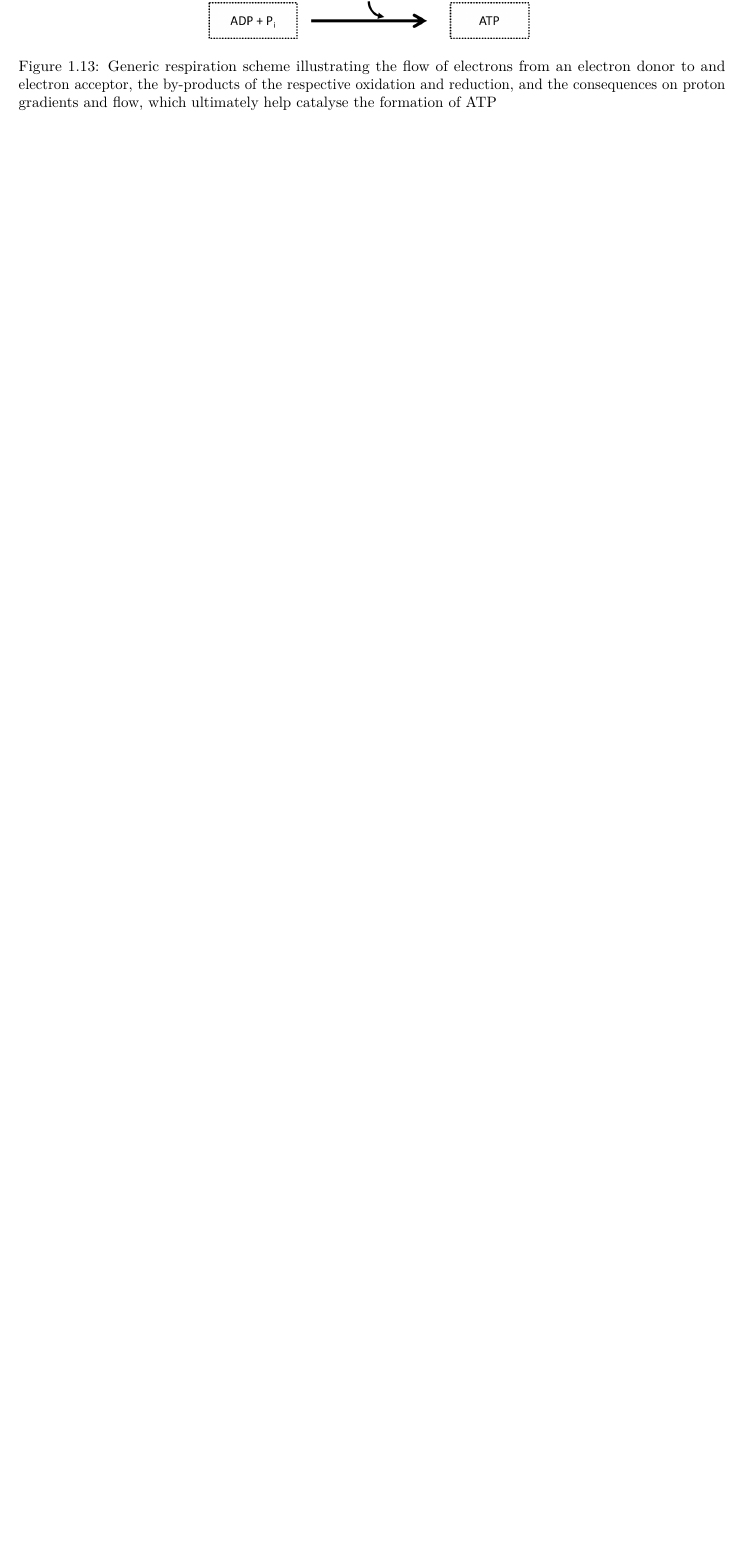
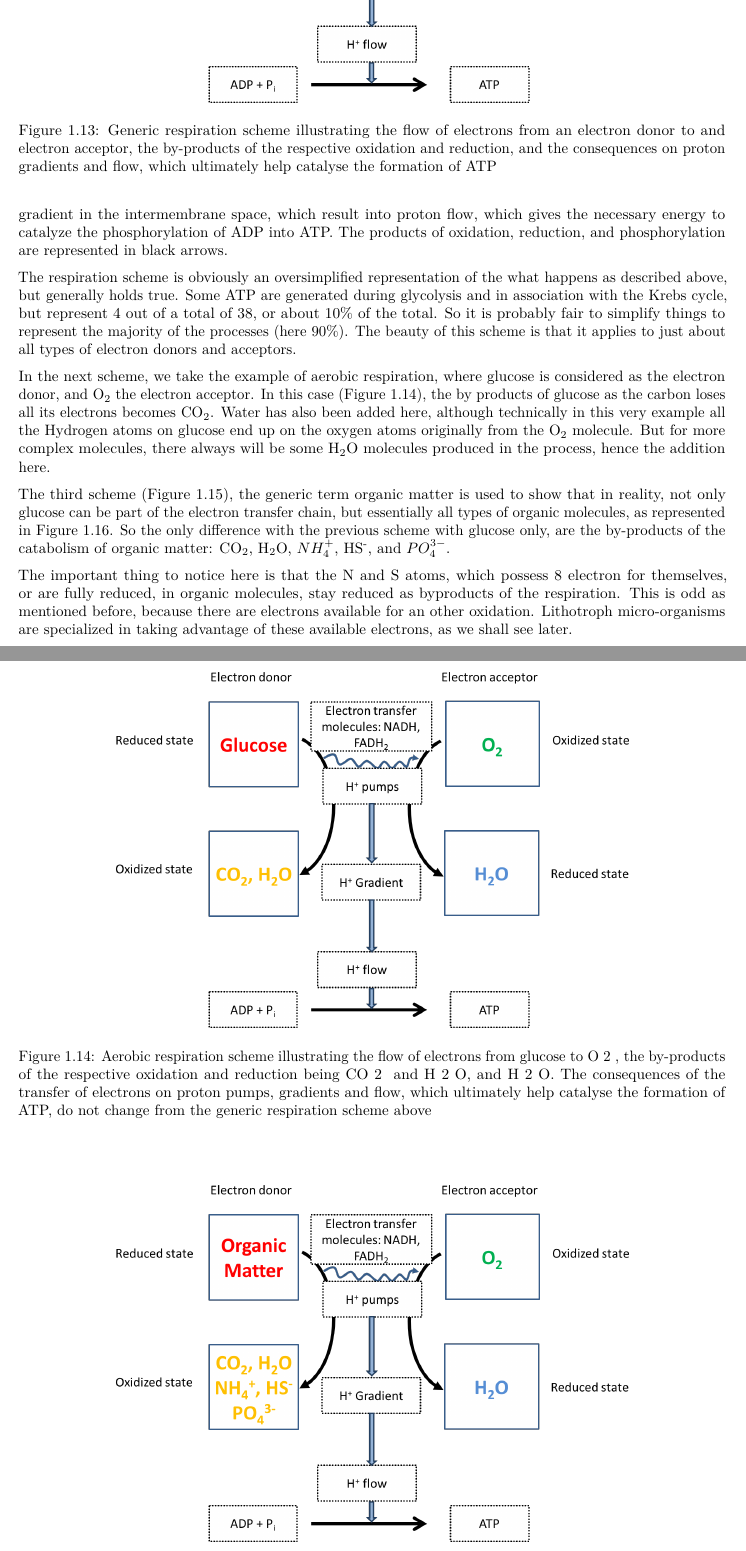
Before and after one commit to francoisbirgand/BAE-204, a LaTeX thesis (docs/Textbook_BAE204.tex): part of page 19 of 35 before the commit and two parts of pages 19 and 20 of 37 after it, the two joined at a grey line, cut so that both start at the same text, the shorter picture padded with empty space. Compiled offline with pdfLaTeX.

Commit message:
Another update on textbook BAE204

```diff
--- a/docs/Textbook_BAE204.tex
+++ b/docs/Textbook_BAE204.tex
@@ -84,7 +84,7 @@
   \postauthor{\par}
   \predate{\centering\large\emph}
   \postdate{\par}
-  \date{2018-02-07}
+  \date{2018-02-08}
 
 \usepackage{booktabs}
 \usepackage{amsthm}
@@ -776,3 +781,7 @@ the first respiration scheme below,
+proton gradient in the intermembrane space, which result into proton
+flow, which gives the necessary energy to catalyze the phosphorylation
+of ADP into ATP. The products of oxidation, reduction, and
+phosphorylation are represented in black arrows.
 
 \begin{figure}
 
@@ -781,3 +790,57 @@ the first respiration scheme below,
 }
 
 \caption{Generic respiration scheme illustrating the flow of electrons from an electron donor to and electron acceptor, the by-products of the respective oxidation and reduction, and the consequences on proton gradients and flow, which ultimately help catalyse the formation of ATP}\label{fig:generic-resp-scheme}
+\end{figure}
+
+The respiration scheme is obviously an oversimplified representation of
+the what happens as described above, but generally holds true. Some ATP
+are generated during glycolysis and in association with the Krebs cycle,
+but represent 4 out of a total of 38, or about 10\% of the total. So it
+is probably fair to simplify things to represent the majority of the
+processes (here 90\%). The beauty of this scheme is that it applies to
+just about all types of electron donors and acceptors.
+
+In the next scheme, we take the example of aerobic respiration, where
+glucose is considered as the electron donor, and O\textsubscript{2} the
+electron acceptor. In this case (Figure
+\ref{fig:aerobic-resp-scheme-glucose}), the by products of glucose as
+the carbon loses all its electrons becomes CO\textsubscript{2}. Water
+has also been added here, although technically in this very example all
+the Hydrogen atoms on glucose end up on the oxygen atoms originally from
+the O\textsubscript{2} molecule. But for more complex molecules, there
+always will be some H\textsubscript{2}O molecules produced in the
+process, hence the addition here.
+
+\begin{figure}
+
+{\centering \includegraphics[width=0.75\linewidth]{pictures/aerobic-respiration-scheme-glucose}
+
+}
+
+\caption{Aerobic respiration scheme illustrating the flow of electrons from glucose to O~2~, the by-products of the respective oxidation and reduction being CO~2~ and H~2~O, and H~2~O. The consequences of the transfer of electrons on proton pumps, gradients and flow, which ultimately help catalyse the formation of ATP, do not change from the generic respiration scheme above}\label{fig:aerobic-resp-scheme-glucose}
+\end{figure}
+
+The third scheme (Figure \ref{fig:aerobic-resp-scheme-OM}), the generic
+term organic matter is used to show that in reality, not only glucose
+can be part of the electron transfer chain, but essentially all types of
+organic molecules, as represented in Figure \ref{fig:respiration-OM}. So
+the only difference with the previous scheme with glucose only, are the
+by-products of the \protect\hyperlink{catabolism}{catabolism} of organic
+matter: CO\textsubscript{2}, H\textsubscript{2}O, \(NH_4^+\),
+HS\textsuperscript{-}, and \(PO_4^{3-}\).
+
+\begin{figure}
+
+{\centering \includegraphics[width=0.75\linewidth]{pictures/aerobic-respiration-scheme-OM}
+
+}
+
+\caption{Aerobic respiration scheme illustrating the flow of electrons from organic matter to O~2~, the by-products of the oxidation of OM include ammonium, hydrogen sulfide and phosphate this time}\label{fig:aerobic-resp-scheme-OM}
+\end{figure}
+
+The important thing to notice here is that the N and S atoms, which
+possess 8 electron for themselves, or are fully reduced, in organic
+molecules, stay reduced as byproducts of the respiration. This is odd as
+mentioned before, because there are electrons available for an other
+oxidation. Lithotroph micro-organisms are specialized in taking
+advantage of these available electrons, as we shall see later.
```
Also changed, not shown: docs/pictures/aerobic-respiration-scheme-OM.png (added), docs/pictures/aerobic-respiration-scheme-glucose.png (added), docs/pictures/generic-respiration-scheme.png, docs/pictures/respiration-OM.png (added), docs/Textbook_BAE204.tex (27 more changed lines), 5 other files.
